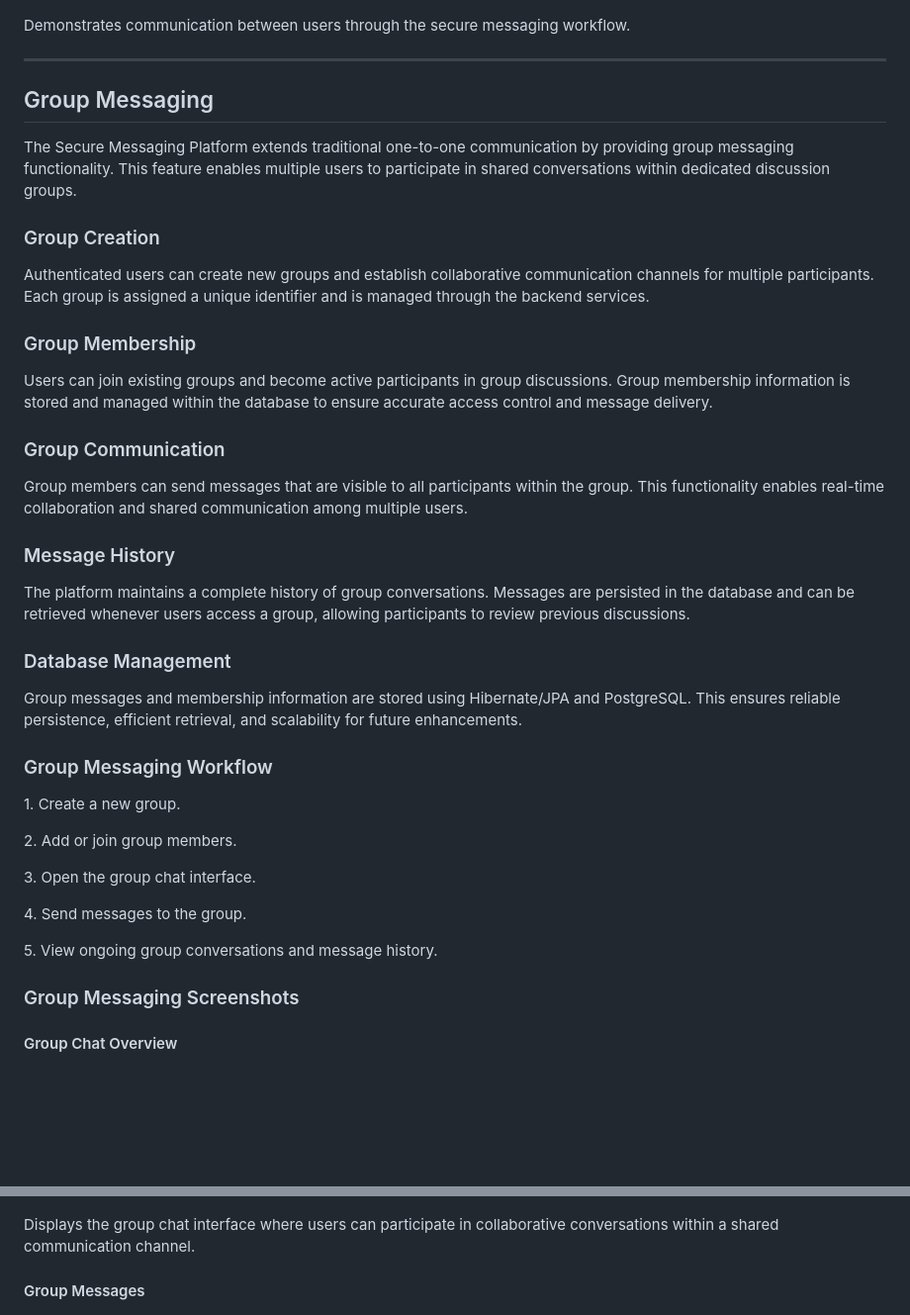
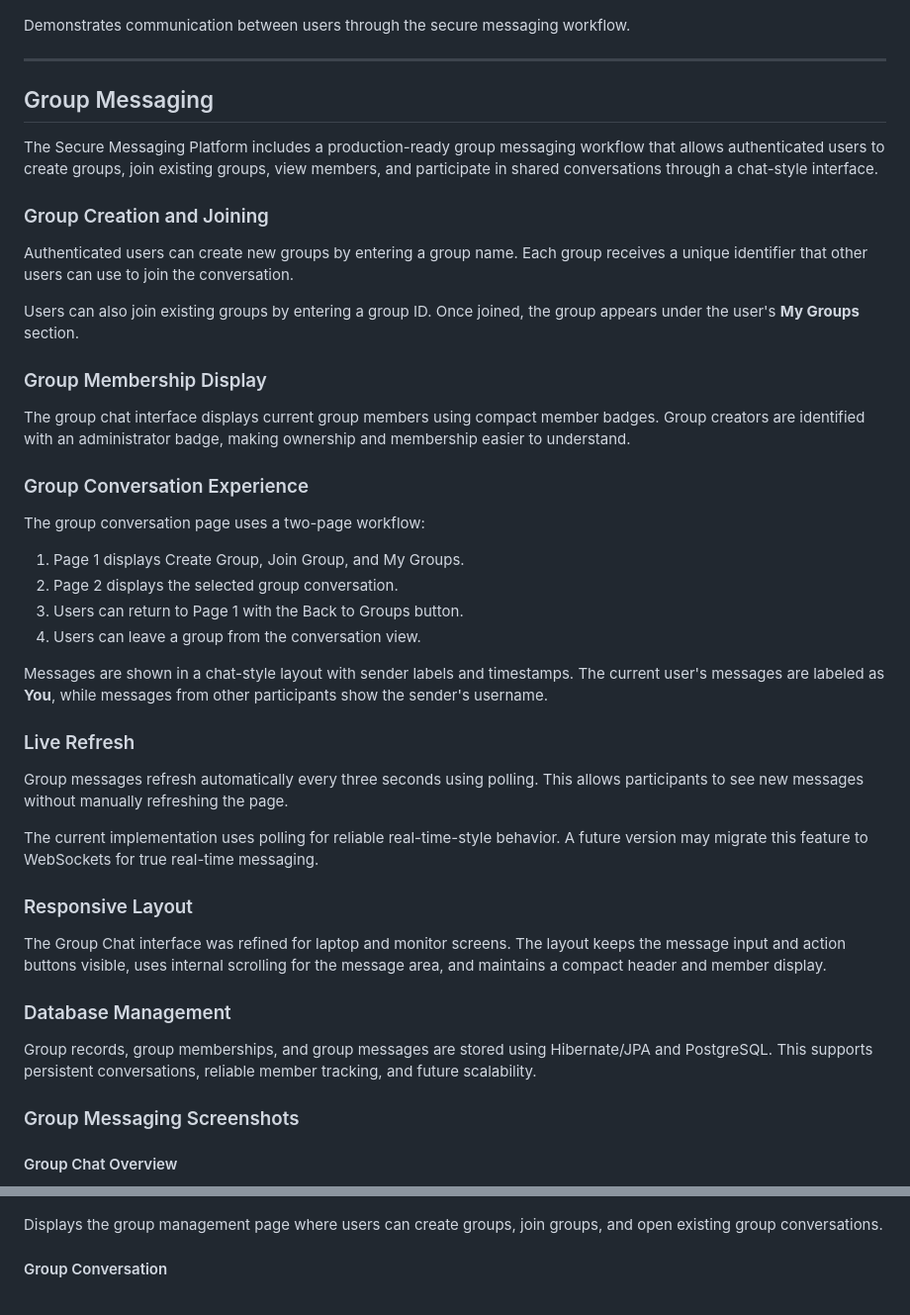
Before and after one commit to ThereseK02/secure-messaging-platform, a Markdown page: README.md, 2 parts joined by grey strips. Shown at 99% size. Rendered like a GitHub page; blank space fills up the shorter version.

Commit message:
Update group messaging documentation

```diff
--- a/README.md
+++ b/README.md
@@ -517,63 +517,44 @@ Demonstrates communication between users through the secure messaging workflow.
 
 ---
 
-
 ## Group Messaging
 
+The Secure Messaging Platform includes a production-ready group messaging workflow that allows authenticated users to create groups, join existing groups, view members, and participate in shared conversations through a chat-style interface.
 
+### Group Creation and Joining
 
-The Secure Messaging Platform extends traditional one-to-one communication by providing group messaging functionality. This feature enables multiple users to participate in shared conversations within dedicated discussion groups.
+Authenticated users can create new groups by entering a group name. Each group receives a unique identifier that other users can use to join the conversation.
 
+Users can also join existing groups by entering a group ID. Once joined, the group appears under the user's **My Groups** section.
 
+### Group Membership Display
 
-### Group Creation
+The group chat interface displays current group members using compact member badges. Group creators are identified with an administrator badge, making ownership and membership easier to understand.
 
+### Group Conversation Experience
 
+The group conversation page uses a two-page workflow:
 
-Authenticated users can create new groups and establish collaborative communication channels for multiple participants. Each group is assigned a unique identifier and is managed through the backend services.
+1. Page 1 displays Create Group, Join Group, and My Groups.
+2. Page 2 displays the selected group conversation.
+3. Users can return to Page 1 with the Back to Groups button.
+4. Users can leave a group from the conversation view.
 
+Messages are shown in a chat-style layout with sender labels and timestamps. The current user's messages are labeled as **You**, while messages from other participants show the sender's username.
 
+### Live Refresh
 
-### Group Membership
+Group messages refresh automatically every three seconds using polling. This allows participants to see new messages without manually refreshing the page.
 
+The current implementation uses polling for reliable real-time-style behavior. A future version may migrate this feature to WebSockets for true real-time messaging.
 
+### Responsive Layout
 
-Users can join existing groups and become active participants in group discussions. Group membership information is stored and managed within the database to ensure accurate access control and message delivery.
-
-
-
-### Group Communication
-
-
-
-Group members can send messages that are visible to all participants within the group. This functionality enables real-time collaboration and shared communication among multiple users.
-
-
-
-### Message History
-
-
-
-The platform maintains a complete history of group conversations. Messages are persisted in the database and can be retrieved whenever users access a group, allowing participants to review previous discussions.
-
-
+The Group Chat interface was refined for laptop and monitor screens. The layout keeps the message input and action buttons visible, uses internal scrolling for the message area, and maintains a compact header and member display.
 
 ### Database Management
 
-Group messages and membership information are stored using Hibernate/JPA and PostgreSQL. This ensures reliable persistence, efficient retrieval, and scalability for future enhancements.
-
-### Group Messaging Workflow
-
-1\. Create a new group.
-
-2\. Add or join group members.
-
-3\. Open the group chat interface.
-
-4\. Send messages to the group.
-
-5\. View ongoing group conversations and message history.
-
+Group records, group memberships, and group messages are stored using Hibernate/JPA and PostgreSQL. This supports persistent conversations, reliable member tracking, and future scalability.
 
 ### Group Messaging Screenshots
 
@@ -581,9 +562,9 @@ Group messages and membership information are stored using Hibernate/JPA and Pos
 
 ![Group Chat Overview](screenshots/group-messaging/15_group_chat_overview.png)
 
-Displays the group chat interface where users can participate in collaborative conversations within a shared communication channel.
+Displays the group management page where users can create groups, join groups, and open existing group conversations.
 
-#### Group Messages
+#### Group Conversation
 
 ![Group Messages](screenshots/group-messaging/16_group_messages.png)
 
```
Also changed, not shown: other parts of README.md (+2 -2 lines), screenshots/group-messaging/17_group_chat_admin_badge_beige.png (added).
